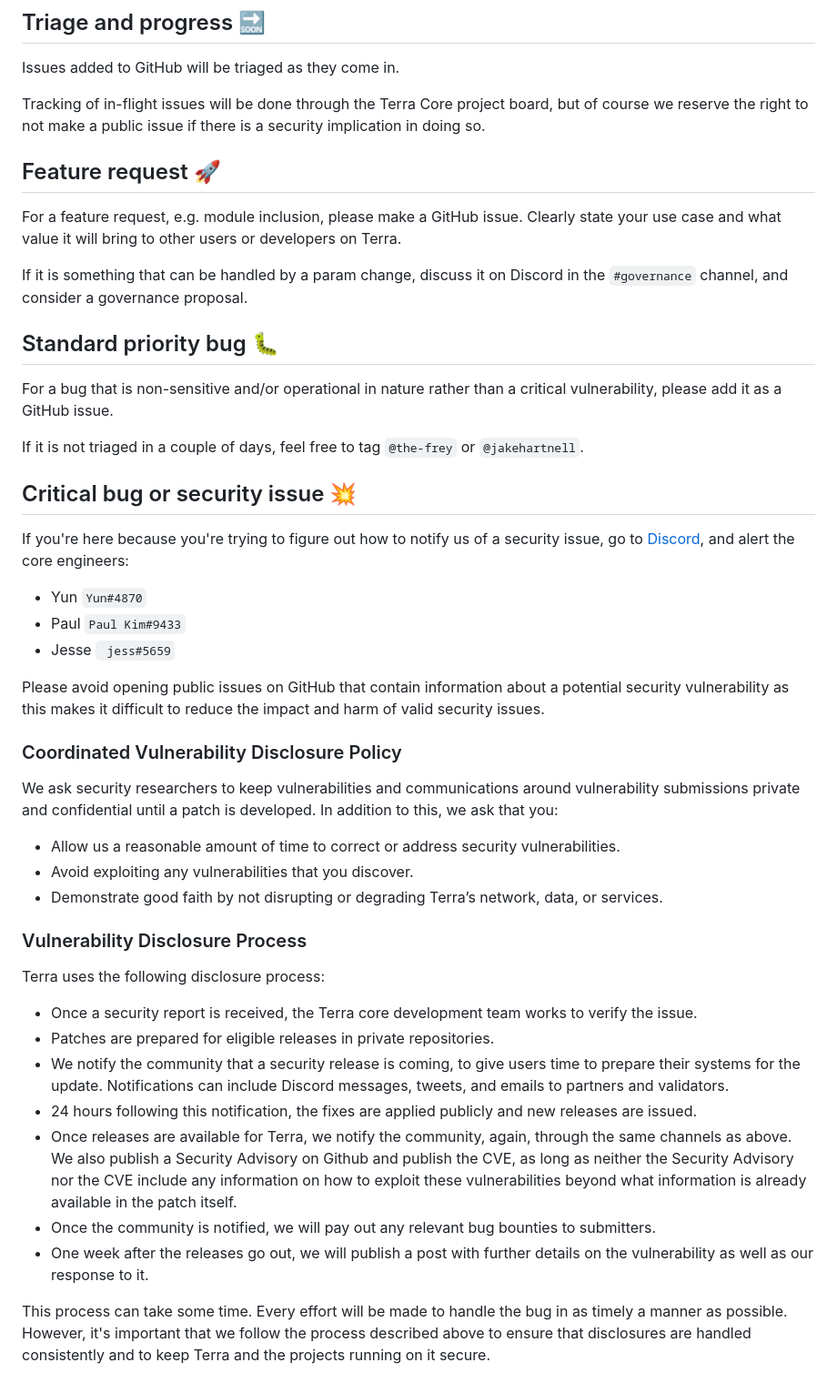
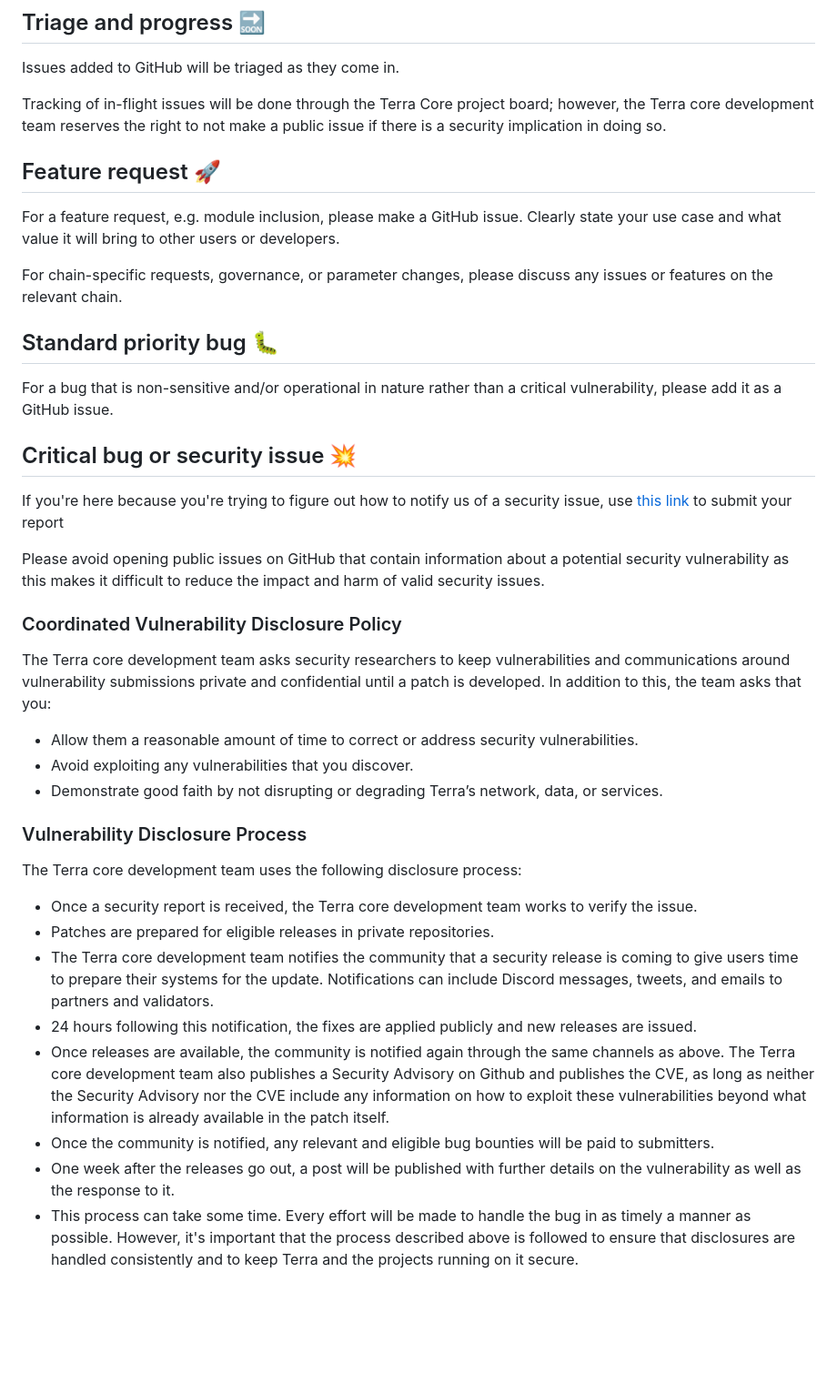
Before and after one commit to terra-money/core, a Markdown page: SECURITY.md, the part around the change. Shown at 91% size. Drawn GitHub-style; blank space fills up the shorter version.

```diff
--- a/SECURITY.md
+++ b/SECURITY.md
@@ -6,49 +6,41 @@ The Terra core development team uses GitHub to manage feature requests and bugs.
 
 Issues added to GitHub will be triaged as they come in.
 
-Tracking of in-flight issues will be done through the Terra Core project board, but of course we reserve the right to not make a public issue if there is a security implication in doing so.
+Tracking of in-flight issues will be done through the Terra Core project board; however, the Terra core development team reserves the right to not make a public issue if there is a security implication in doing so.
 
 ## Feature request 🚀
 
-For a feature request, e.g. module inclusion, please make a GitHub issue. Clearly state your use case and what value it will bring to other users or developers on Terra.
+For a feature request, e.g. module inclusion, please make a GitHub issue. Clearly state your use case and what value it will bring to other users or developers.
 
-If it is something that can be handled by a param change, discuss it on Discord in the `#governance` channel, and consider a governance proposal.
+For chain-specific requests, governance, or parameter changes, please discuss any issues or features on the relevant chain.
 
 ## Standard priority bug 🐛
 
 For a bug that is non-sensitive and/or operational in nature rather than a critical vulnerability, please add it as a GitHub issue.
 
-If it is not triaged in a couple of days, feel free to tag `@the-frey` or `@jakehartnell`.
-
 ## Critical bug or security issue 💥
 
-If you're here because you're trying to figure out how to notify us of a security issue, go to [Discord](https://discord.com/invite/xfZK6RMFFx), and alert the core engineers:
-
-
-- Yun `Yun#4870`
-- Paul `Paul Kim#9433`
-- Jesse ` jess#5659`
+If you're here because you're trying to figure out how to notify us of a security issue, use [this link](https://www.terra.money/bugcrowd) to submit your report
 
 Please avoid opening public issues on GitHub that contain information about a potential security vulnerability as this makes it difficult to reduce the impact and harm of valid security issues.
 
 ### Coordinated Vulnerability Disclosure Policy
 
-We ask security researchers to keep vulnerabilities and communications around vulnerability submissions private and confidential until a patch is developed. In addition to this, we ask that you:
+ The Terra core development team asks security researchers to keep vulnerabilities and communications around vulnerability submissions private and confidential until a patch is developed. In addition to this, the team asks that you:
 
-- Allow us a reasonable amount of time to correct or address security vulnerabilities.
+- Allow them a reasonable amount of time to correct or address security vulnerabilities.
 - Avoid exploiting any vulnerabilities that you discover.
 - Demonstrate good faith by not disrupting or degrading Terra’s network, data, or services.
 
 ### Vulnerability Disclosure Process
 
-Terra uses the following disclosure process:
+The Terra core development team uses the following disclosure process:
 
 - Once a security report is received, the Terra core development team works to verify the issue.
 - Patches are prepared for eligible releases in private repositories.
-- We notify the community that a security release is coming, to give users time to prepare their systems for the update. Notifications can include Discord messages, tweets, and emails to partners and validators.
+- The Terra core development team notifies the community that a security release is coming to give users time to prepare their systems for the update. Notifications can include Discord messages, tweets, and emails to partners and validators.
 - 24 hours following this notification, the fixes are applied publicly and new releases are issued.
-- Once releases are available for Terra, we notify the community, again, through the same channels as above. We also publish a Security Advisory on Github and publish the CVE, as long as neither the Security Advisory nor the CVE include any information on how to exploit these vulnerabilities beyond what information is already available in the patch itself.
-- Once the community is notified, we will pay out any relevant bug bounties to submitters.
-- One week after the releases go out, we will publish a post with further details on the vulnerability as well as our response to it.
-
-This process can take some time. Every effort will be made to handle the bug in as timely a manner as possible. However, it's important that we follow the process described above to ensure that disclosures are handled consistently and to keep Terra and the projects running on it secure.
+- Once releases are available, the community is notified again through the same channels as above.  The Terra core development team also publishes a Security Advisory on Github and publishes the CVE, as long as neither the Security Advisory nor the CVE include any information on how to exploit these vulnerabilities beyond what information is already available in the patch itself.
+- Once the community is notified, any relevant and eligible bug bounties will be paid to submitters.
+- One week after the releases go out, a post will be published with further details on the vulnerability as well as the response to it.
+- This process can take some time. Every effort will be made to handle the bug in as timely a manner as possible. However, it's important that the process described above is followed to ensure that disclosures are handled consistently and to keep Terra and the projects running on it secure.
```
